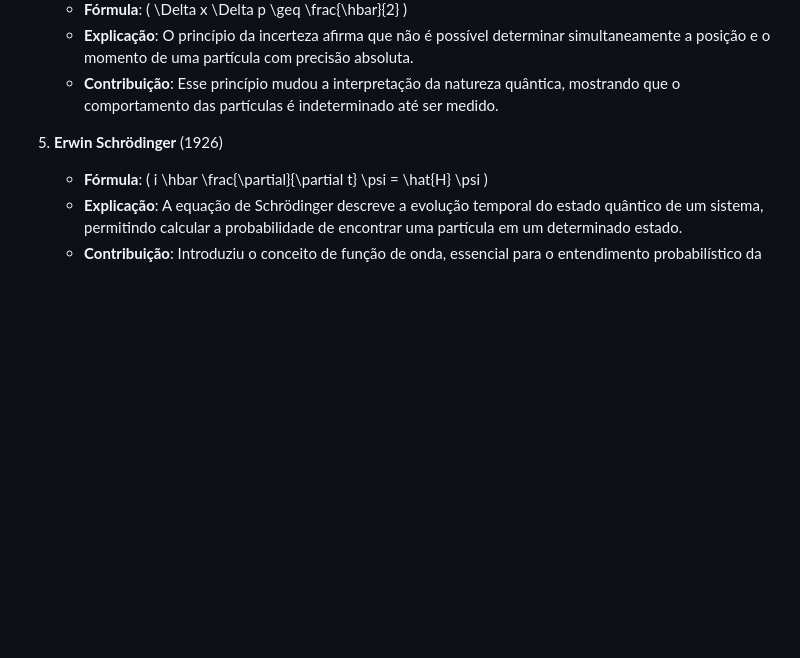
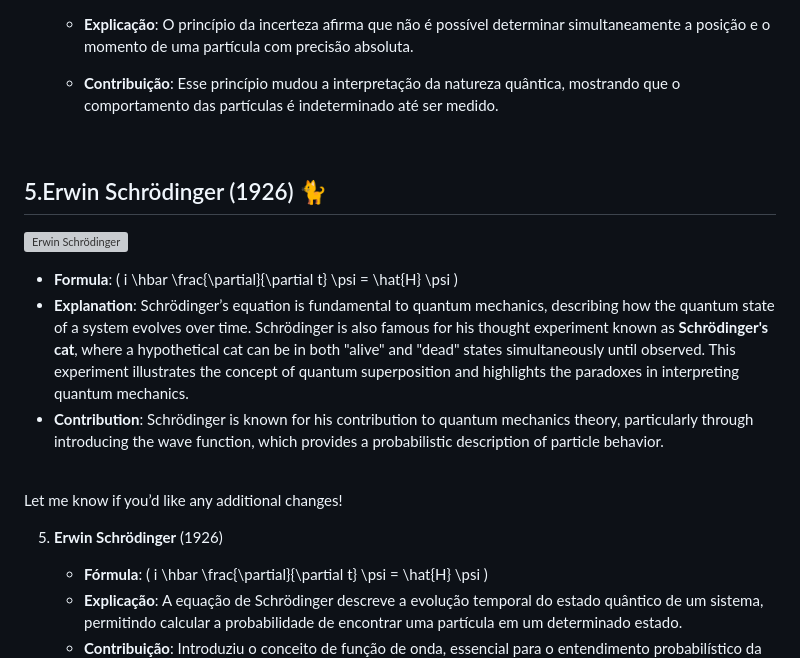
Before and after one commit to Quantum-Software-Development/demo-repository, a Markdown page: README.pt_BR.md, the part around the change. GitHub-like rendering; blank space fills up the shorter version; grey boxes are pictures that could not be loaded.

Commit message:
Update README.pt_BR.md
Signed-off-by: Fabiana 🚀  Campanari <fabicampanari@gmail.com>

```diff
--- a/README.pt_BR.md
+++ b/README.pt_BR.md
@@ -37,6 +37,20 @@ Aqui está a lista completa com as explicações de cada contribuição:
    - **Fórmula**: \( \Delta x \Delta p \geq \frac{\hbar}{2} \)
    - **Explicação**: O princípio da incerteza afirma que não é possível determinar simultaneamente a posição e o momento de uma partícula com precisão absoluta.
    - **Contribuição**: Esse princípio mudou a interpretação da natureza quântica, mostrando que o comportamento das partículas é indeterminado até ser medido.
+
+     <br>
+
+## 5.Erwin Schrödinger (1926) 🐈
+
+![Erwin Schrödinger](path/to/image/schrodinger.jpg)
+
+   - **Formula**: \( i \hbar \frac{\partial}{\partial t} \psi = \hat{H} \psi \)
+   - **Explanation**: Schrödinger’s equation is fundamental to quantum mechanics, describing how the quantum state of a system evolves over time. Schrödinger is also famous for his thought experiment known as **Schrödinger's cat**, where a hypothetical cat can be in both "alive" and "dead" states simultaneously until observed. This experiment illustrates the concept of quantum superposition and highlights the paradoxes in interpreting quantum mechanics.
+   - **Contribution**: Schrödinger is known for his contribution to quantum mechanics theory, particularly through introducing the wave function, which provides a probabilistic description of particle behavior.
+
+   <br>
+
+Let me know if you’d like any additional changes!
 
 5. **Erwin Schrödinger** (1926)
    - **Fórmula**: \( i \hbar \frac{\partial}{\partial t} \psi = \hat{H} \psi \)
```
